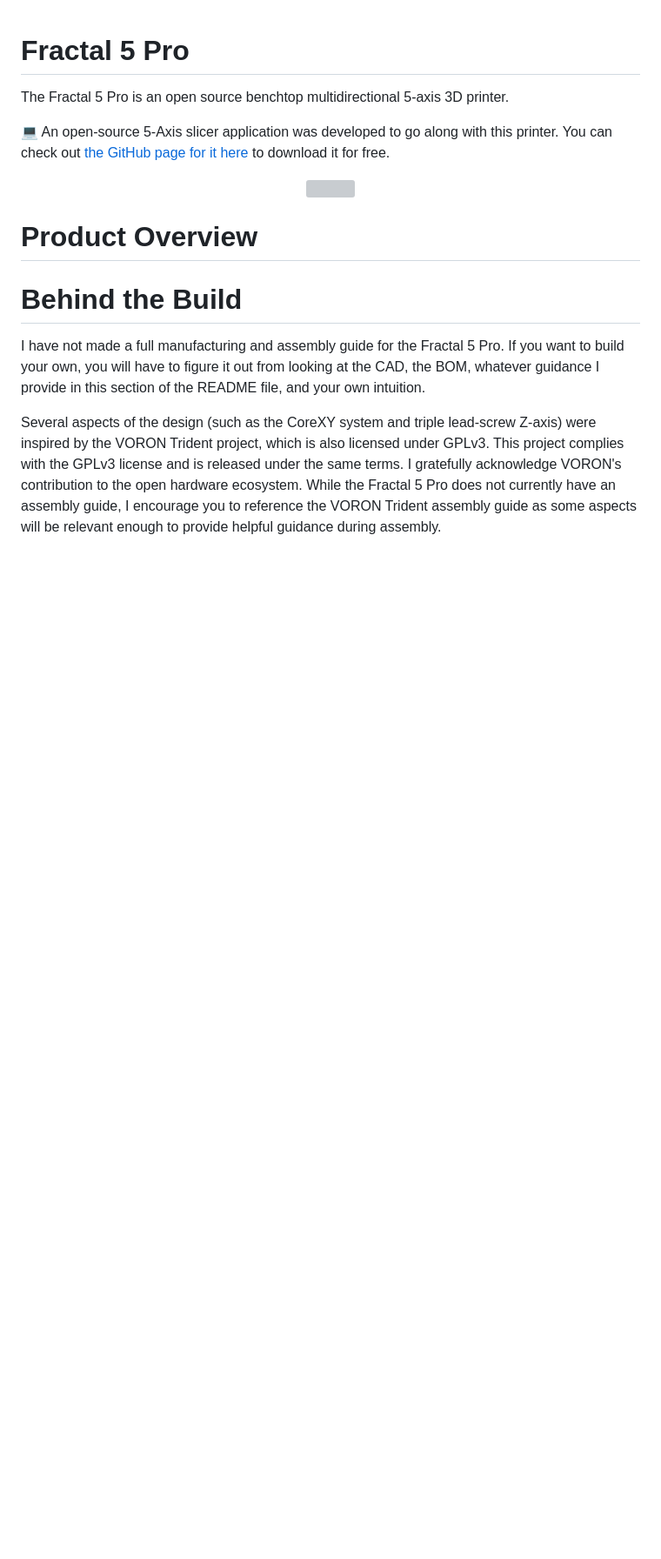
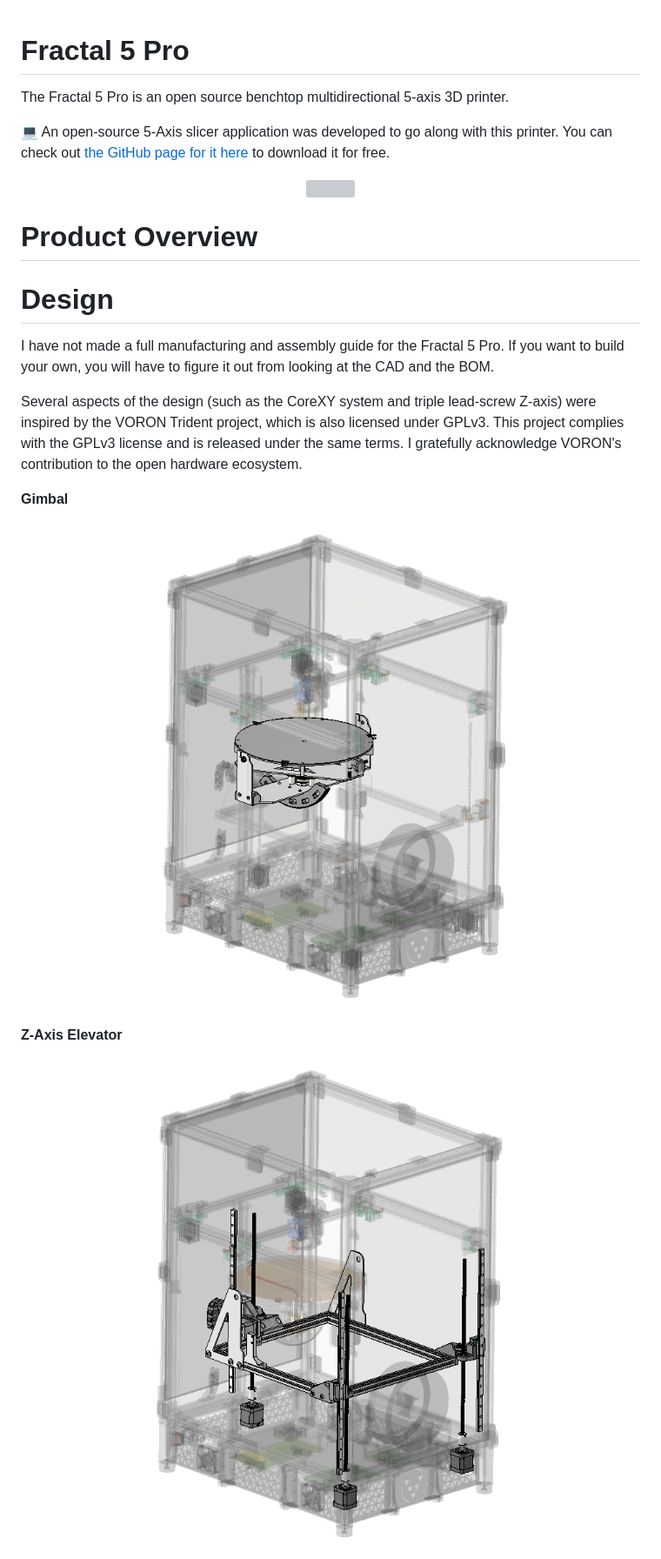
Before and after one commit to fractalrobotics/Fractal-5-Pro, a Markdown page: README.md, the part around one of its changes. Shown at 87% size. Rendered like a GitHub page; pictures changed too: CAD/images/gimbal_isolated.PNG (added), CAD/images/z_axis_elevator_isolated.PNG (added); blank space fills up the shorter version; grey boxes are pictures that could not be loaded.

Commit message:
Added CAD Images

```diff
--- a/README.md
+++ b/README.md
@@ -10,7 +10,20 @@ The Fractal 5 Pro is an open source benchtop multidirectional 5-axis 3D printer.
 
 # Product Overview
 
-# Behind the Build
-I have not made a full manufacturing and assembly guide for the Fractal 5 Pro. If you want to build your own, you will have to figure it out from looking at the CAD, the BOM, whatever guidance I provide in this section of the README file, and your own intuition.
+# Design
+I have not made a full manufacturing and assembly guide for the Fractal 5 Pro. If you want to build your own, you will have to figure it out from looking at the CAD and the BOM.
 
-Several aspects of the design (such as the CoreXY system and triple lead-screw Z-axis) were inspired by the VORON Trident project, which is also licensed under GPLv3. This project complies with the GPLv3 license and is released under the same terms. I gratefully acknowledge VORON's contribution to the open hardware ecosystem. While the Fractal 5 Pro does not currently have an assembly guide, I encourage you to reference the VORON Trident assembly guide as some aspects will be relevant enough to provide helpful guidance during assembly.
+Several aspects of the design (such as the CoreXY system and triple lead-screw Z-axis) were inspired by the VORON Trident project, which is also licensed under GPLv3. This project complies with the GPLv3 license and is released under the same terms. I gratefully acknowledge VORON's contribution to the open hardware ecosystem.
+
+**Gimbal**
+<p align="center">
+  <img src="./CAD/images/gimbal_isolated.PNG" width="700">
+</p>
+
+
+**Z-Axis Elevator**
+<p align="center">
+  <img src="./CAD/images/z_axis_elevator_isolated.PNG" width="700">
+</p>
+
+
```
Also changed, not shown: other parts of README.md (+34 -4 lines), CAD/images/corexy_gantry_isolated.PNG (added), CAD/images/electronics_isolated.PNG (added), CAD/images/frame_and_enclosure_isolated.PNG (added), CAD/images/printhead_isolated.PNG (added).
